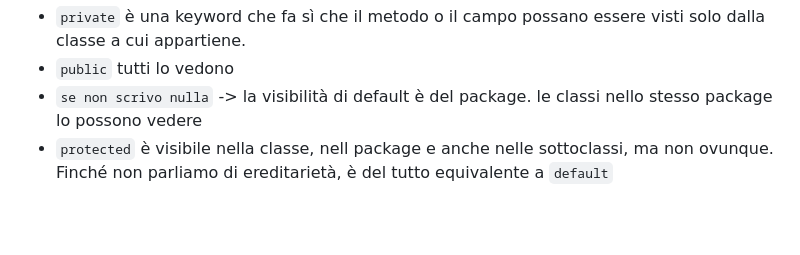
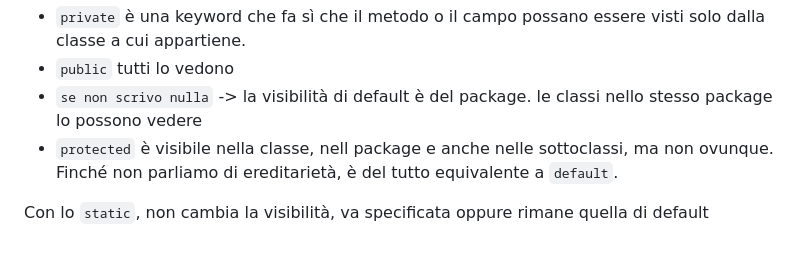
Before and after one commit to dadezz/CaFoscari, a Markdown page: 04 - Programmazione ad Oggetti/PrimoProgetto_DnD_PrimeLezioni/Appunti.md, the part around the change. Drawn GitHub-style; blank space fills up the shorter version.

Commit message:
DnD class update, 06.10.23 notes

```diff
--- a/04 - Programmazione ad Oggetti/PrimoProgetto_DnD_PrimeLezioni/Appunti.md
+++ b/04 - Programmazione ad Oggetti/PrimoProgetto_DnD_PrimeLezioni/Appunti.md
@@ -118,4 +118,6 @@ proteggendo i campi.
 * `public` tutti lo vedono
 * `se non scrivo nulla` -> la visibilità di default è del package. le classi nello stesso package lo possono vedere
 * `protected` è visibile nella classe, nell package e anche nelle sottoclassi, ma non ovunque. Finché non parliamo di
-ereditarietà, è del tutto equivalente a `default`
+ereditarietà, è del tutto equivalente a `default`.
+
+Con lo `static`, non cambia la visibilità, va specificata oppure rimane quella di default
```
